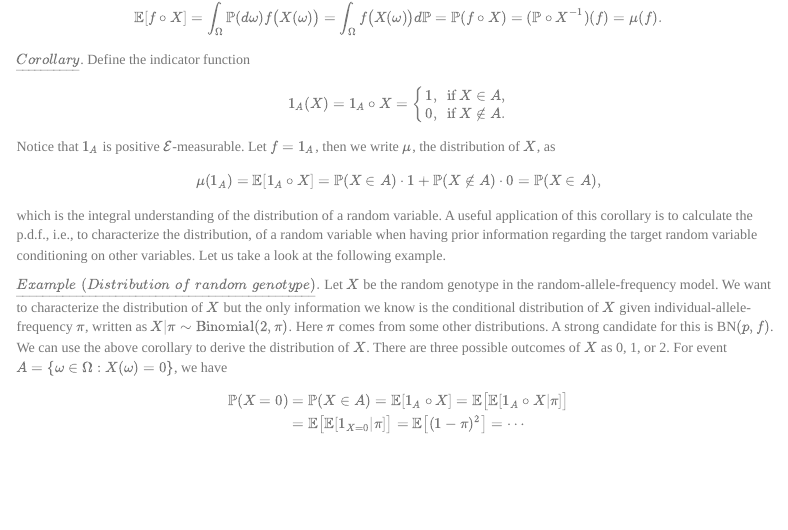
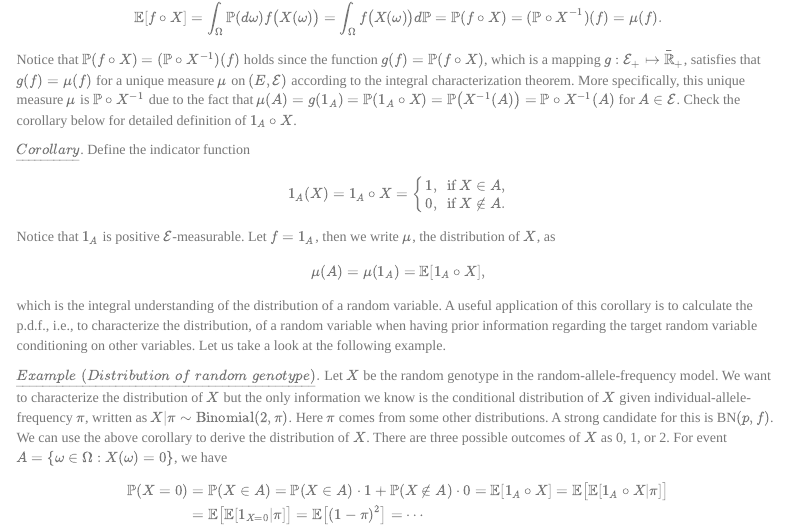
Before and after one commit to YushiFT/yushift.github.io, an R Markdown document (en/teaching/teaching_summary.Rmd): the page in a window 1100 px wide, from 890 px down. The pictures show the output file en/teaching/teaching_summary.html that the author committed with the source, opened offline; menus at the side of the page are left out.

Commit message:
teaching summary update

```diff
--- a/en/teaching/teaching_summary.Rmd
+++ b/en/teaching/teaching_summary.Rmd
@@ -52,14 +52,14 @@
 Y(\omega) = f\circ X(\omega) = f\big(X(\omega)\big),\,\,\,\,\,\,\text{for}\,\,\,\omega \in \Omega.
 \end{equation} If $f$ is positive $\mathcal{E}$-measurable, then \begin{equation}
 \mathbb{E}[f\circ X] = \int_{\Omega}\mathbb{P}(d\omega)f\big(X(\omega)\big) = \int_{\Omega} f\big(X(\omega)\big) d\mathbb{P} = \mathbb{P}(f\circ X) = (\mathbb{P}\circ X^{-1})(f) =  \mu(f).
-\end{equation}
+\end{equation} Notice that $\mathbb{P}(f\circ X) = (\mathbb{P}\circ X^{-1})(f)$ holds since the function $g(f)=\mathbb{P}(f\circ X)$, which is a mapping $g: \mathcal{E}_{+}\mapsto \bar{\mathbb{R}}_{+}$, satisfies that $g(f)=\mu(f)$ for a unique measure $\mu$ on $(E,\mathcal{E})$ according to the integral characterization theorem. More specifically, this unique measure $\mu$ is $\mathbb{P}\circ X^{-1}$ due to the fact that $\mu(A)=g(\mathbb{1}_{A})=\mathbb{P}(\mathbb{1}_A\circ X)=\mathbb{P}\big(X^{-1}(A)\big)=\mathbb{P}\circ X^{-1}(A)$ for $A\in \mathcal{E}$. Check the corollary below for detailed definition of $\mathbb{1}_{A}\circ X$.
 
 $\underline{Corollary}$. Define the indicator function \begin{equation}\mathbb{1}_{A}(X) = \mathbb{1}_{A}\circ X = \begin{cases} 1, \,\,\,\text{if } X\in A,\\0, \,\,\,\text{if } X\notin A. \end{cases} \end{equation} Notice that $\mathbb{1}_{A}$ is positive $\mathcal{E}$-measurable. Let $f=\mathbb{1}_{A}$, then we write $\mu$, the distribution of $X$, as \begin{equation}
-\mu (\mathbb{1}_{A}) = \mathbb{E}[\mathbb{1}_{A}\circ X] = \mathbb{P}(X\in A) \cdot 1 + \mathbb{P}(X\notin A) \cdot 0 = \mathbb{P}(X\in A),
+\mu(A) = \mu (\mathbb{1}_{A}) = \mathbb{E}[\mathbb{1}_{A}\circ X],
 \end{equation} which is the integral understanding of the distribution of a random variable. A useful application of this corollary is to calculate the p.d.f., i.e., to characterize the distribution, of a random variable when having prior information regarding the target random variable conditioning on other variables. Let us take a look at the following example.
 
 $\underline{Example\,\,(Distribution\,\,of\,\,random\,\,genotype)}.$ Let $X$ be the random genotype in the random-allele-frequency model. We want to characterize the distribution of $X$ but the only information we know is the conditional distribution of $X$ given individual-allele-frequency $\pi$, written as $X|\pi \sim \text{Binomial}(2,\pi)$. Here $\pi$ comes from some other distributions. A strong candidate for this is BN$(p,f)$. We can use the above corollary to derive the distribution of $X$. There are three possible outcomes of $X$ as 0, 1, or 2. For event $A=\{\omega\in \Omega: X(\omega)=0\}$, we have \begin{align}
-\mathbb{P}(X=0) &= \mathbb{P}(X\in A)= \mathbb{E}[\mathbb{1}_A \circ X] = \mathbb{E}\big[\mathbb{E}[\mathbb{1}_{A}\circ X|\pi]\big] \nonumber \\
+\mathbb{P}(X=0) &= \mathbb{P}(X\in A)= \mathbb{P}(X\in A)\cdot 1 + \mathbb{P}(X\notin A)\cdot 0 =\mathbb{E}[\mathbb{1}_A \circ X] = \mathbb{E}\big[\mathbb{E}[\mathbb{1}_{A}\circ X|\pi]\big] \nonumber \\
 &= \mathbb{E}\big[\mathbb{E}[\mathbb{1}_{X=0}|\pi]\big] = \mathbb{E}\big[(1-\pi)^2\big] = \cdots
 \end{align} The remaining path can be walked through by following $\mathbb{E}[Z^2]=(\mathbb{E}[Z])^2+\mathbb{V}(Z)$ while taking $Z=1-\pi$. The same strategy yields $\mathbb{P}(X=1)$ and $\mathbb{P}(X=2)$.
 
```
Also changed, not shown: en/teaching/teaching_summary.html.
